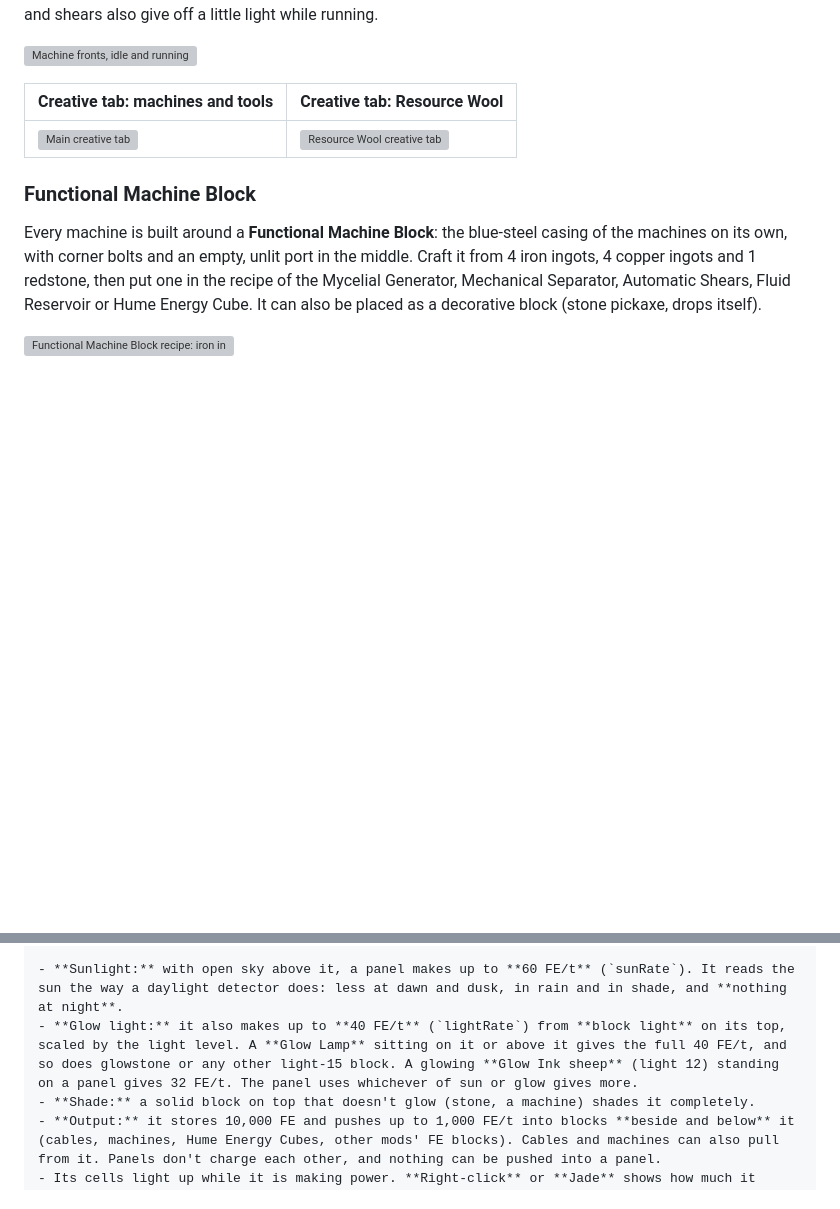
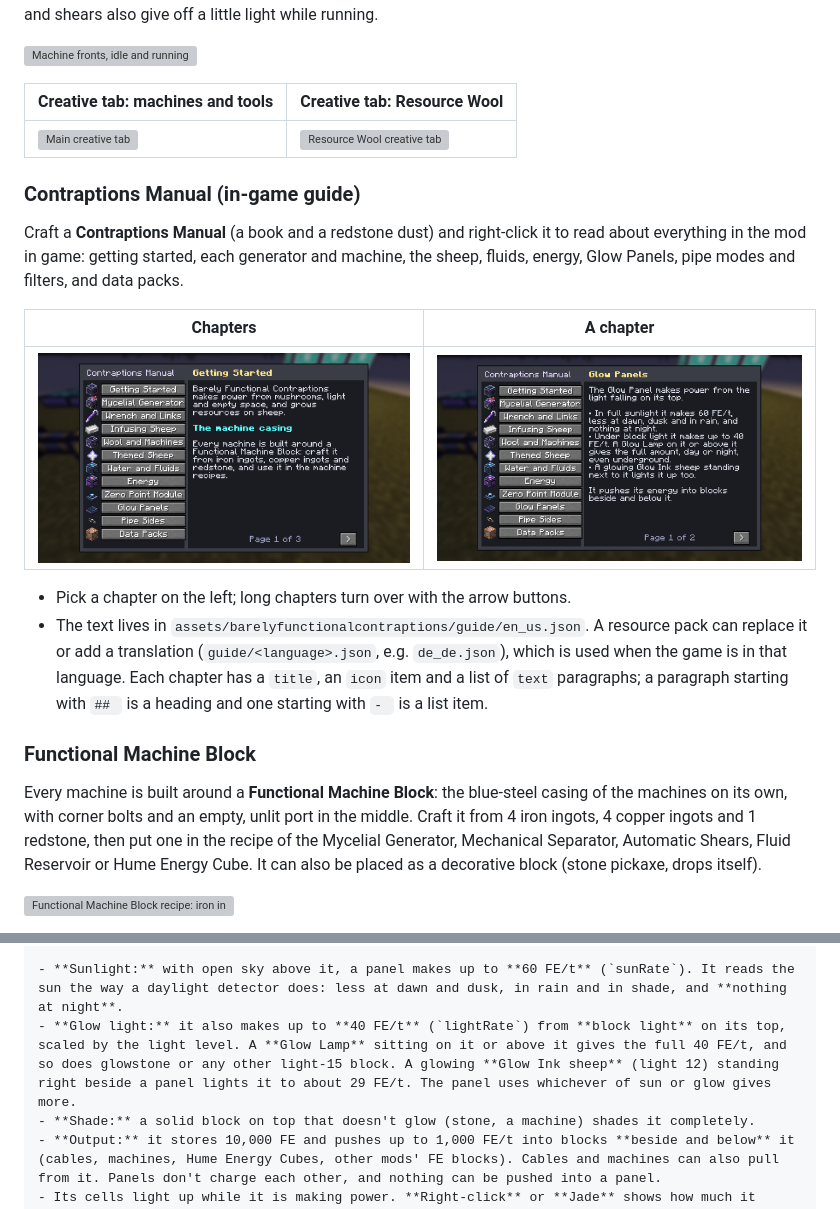
Before and after one commit to JAX3/Barely-Functional-Contraptions, a Markdown page: README.md, 2 parts joined by grey strips. Rendered like a GitHub page; pictures changed too: docs/screenshots/59_guide.png (added), docs/screenshots/60_guide_glow_panels.png (added); blank space fills up the shorter version; grey boxes are pictures that could not be loaded.

```diff
--- a/README.md
+++ b/README.md
@@ -56,6 +56,16 @@ The integration is covered by GameTests, which run in [`IntegrationGameTests`](s
 | Creative tab: machines and tools | Creative tab: Resource Wool |
 |---|---|
 | ![Main creative tab](docs/screenshots/28_creative_tab_main.png) | ![Resource Wool creative tab](docs/screenshots/27_creative_tab_wool.png) |
+
+### Contraptions Manual (in-game guide)
+Craft a **Contraptions Manual** (a book and a redstone dust) and right-click it to read about everything in the mod in game: getting started, each generator and machine, the sheep, fluids, energy, Glow Panels, pipe modes and filters, and data packs.
+
+| Chapters | A chapter |
+|---|---|
+| ![The Contraptions Manual: twelve chapters with their icons, and Getting Started open](docs/screenshots/59_guide.png) | ![The Glow Panels chapter](docs/screenshots/60_guide_glow_panels.png) |
+
+- Pick a chapter on the left; long chapters turn over with the arrow buttons.
+- The text lives in `assets/barelyfunctionalcontraptions/guide/en_us.json`. A resource pack can replace it or add a translation (`guide/<language>.json`, e.g. `de_de.json`), which is used when the game is in that language. Each chapter has a `title`, an `icon` item and a list of `text` paragraphs; a paragraph starting with `## ` is a heading and one starting with `- ` is a list item.
 
 ### Functional Machine Block
 
@@ -391,7 +401,7 @@ The **Glow Panel** is a thin, solar-style generator that makes Forge Energy from
 | ![Glow Panels in the sun, panels under Glow Lamps, and an Energy Meter reading 60 FE/t from a panel](docs/screenshots/55_glow_panels.png) | ![The same scene at midnight: the panels under the lamps still run](docs/screenshots/57_glow_panels_night.png) |
 
 - **Sunlight:** with open sky above it, a panel makes up to **60 FE/t** (`sunRate`). It reads the sun the way a daylight detector does: less at dawn and dusk, in rain and in shade, and **nothing at night**.
-- **Glow light:** it also makes up to **40 FE/t** (`lightRate`) from **block light** on its top, scaled by the light level. A **Glow Lamp** sitting on it or above it gives the full 40 FE/t, and so does glowstone or any other light-15 block. A glowing **Glow Ink sheep** (light 12) standing on a panel gives 32 FE/t. The panel uses whichever of sun or glow gives more.
+- **Glow light:** it also makes up to **40 FE/t** (`lightRate`) from **block light** on its top, scaled by the light level. A **Glow Lamp** sitting on it or above it gives the full 40 FE/t, and so does glowstone or any other light-15 block. A glowing **Glow Ink sheep** (light 12) standing right beside a panel lights it to about 29 FE/t. The panel uses whichever of sun or glow gives more.
 - **Shade:** a solid block on top that doesn't glow (stone, a machine) shades it completely.
 - **Output:** it stores 10,000 FE and pushes up to 1,000 FE/t into blocks **beside and below** it (cables, machines, Hume Energy Cubes, other mods' FE blocks). Cables and machines can also pull from it. Panels don't charge each other, and nothing can be pushed into a panel.
 - Its cells light up while it is making power. **Right-click** or **Jade** shows how much it makes and from which light. Every number is in `[glow_panel]` in the synced config.
```
Also changed, not shown: TESTING.md (+2 -0 lines), 15 other files.
